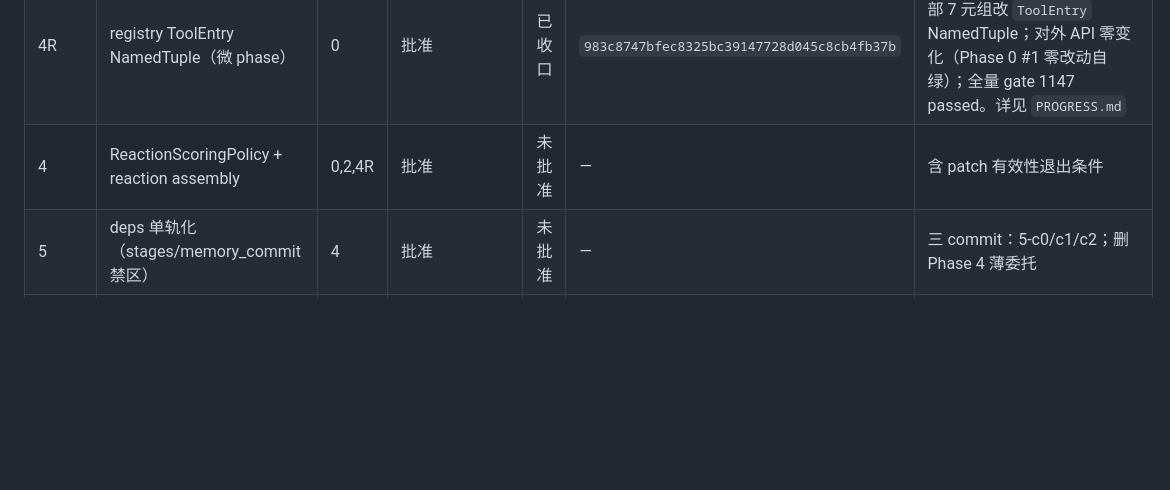
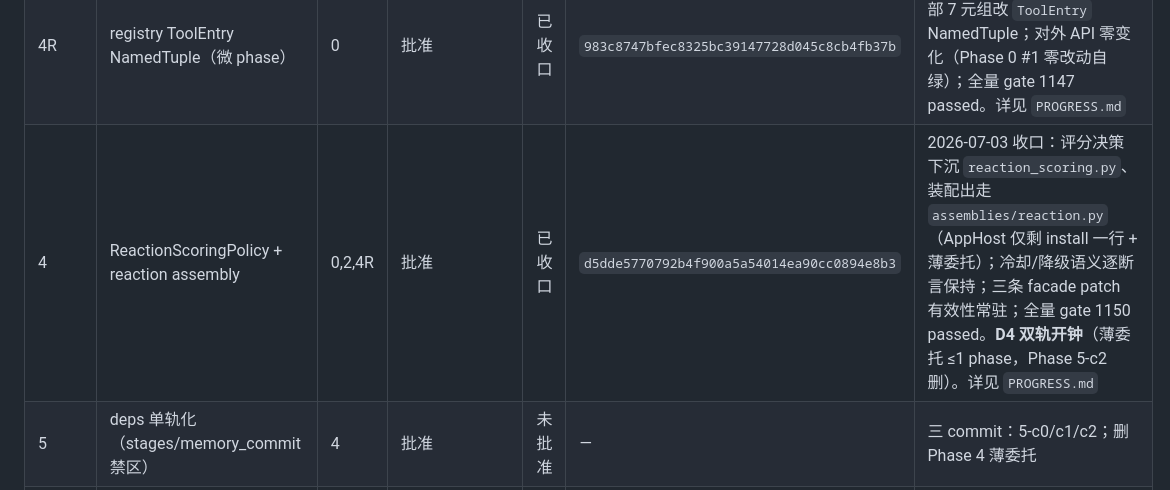
Before and after one commit to KASA2AI/Spica-Chatbot_Release, a Markdown page: docs/oo_migration/README.md, the part around the change. Drawn GitHub-style; blank space fills up the shorter version.

Commit message:
docs: record OO migration phase 4 closure
Co-Authored-By: Claude Fable 5 <noreply@anthropic.com>

```diff
--- a/docs/oo_migration/README.md
+++ b/docs/oo_migration/README.md
@@ -28,7 +28,7 @@
 | 2 | CharacterScope + scoped recent + MemoryScopeStrategy | 0（排在 1 后） | 批准 | 已收口 | `26314a2da7b0c88b4de622aa9d330d43d5cb7224` | 2026-07-03 收口：CharacterScope + MemoryScopeStrategy 落 `spica/runtime/scope.py`；recent 桶改 character scoped（读/写/清三点对称，全计划唯一主动行为变更）；全量 gate 1127 passed。详见 `PROGRESS.md` |
 | 3 | PromptContextContributor seam | 0,1 | 批准 | 已收口 | `d7865612044ac79dc16a3c1a47adc8edd5203968` | 2026-07-03 收口：PromptContextContributor seam 落地（方案 a·galgame 兼容 auto-fill）；`retrieve_game_context_node` 永久纯赋值别名；orchestrator/sync_chain 已调新名 `contribute_context_node`；全量 gate 1140 passed。详见 `PROGRESS.md` |
 | 4R | registry ToolEntry NamedTuple（微 phase） | 0 | 批准 | 已收口 | `983c8747bfec8325bc39147728d045c8cb4fb37b` | 2026-07-03 收口：registry 内部 7 元组改 `ToolEntry` NamedTuple；对外 API 零变化（Phase 0 #1 零改动自绿）；全量 gate 1147 passed。详见 `PROGRESS.md` |
-| 4 | ReactionScoringPolicy + reaction assembly | 0,2,4R | 批准 | 未批准 | — | 含 patch 有效性退出条件 |
+| 4 | ReactionScoringPolicy + reaction assembly | 0,2,4R | 批准 | 已收口 | `d5dde5770792b4f900a5a54014ea90cc0894e8b3` | 2026-07-03 收口：评分决策下沉 `reaction_scoring.py`、装配出走 `assemblies/reaction.py`（AppHost 仅剩 install 一行 + 薄委托）；冷却/降级语义逐断言保持；三条 facade patch 有效性常驻；全量 gate 1150 passed。**D4 双轨开钟**（薄委托 ≤1 phase，Phase 5-c2 删）。详见 `PROGRESS.md` |
 | 5 | deps 单轨化（stages/memory_commit 禁区） | 4 | 批准 | 未批准 | — | 三 commit：5-c0/c1/c2；删 Phase 4 薄委托 |
 | 6a | TextModel + BoundModel + summarizer/judge 收编 | 5 | 批准 | 未批准 | — | 同 commit 落 D3 弱守卫 |
 | 6b | ModelRouter 收编 host endpoint 决策 | 6a | 批准 | 未批准 | — | 可与 Phase 7 对调，不占 D3 时钟 |
```
Also changed, not shown: docs/oo_migration/PROGRESS.md (+40 -0 lines).
